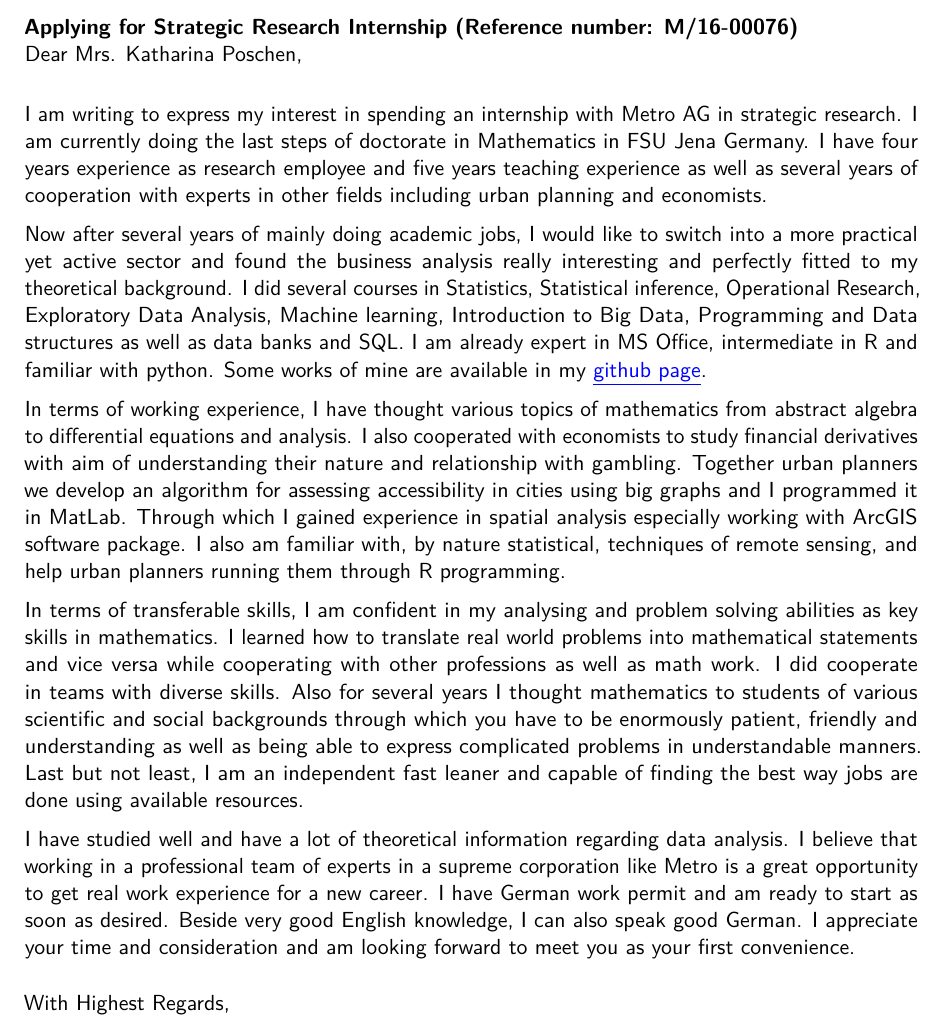
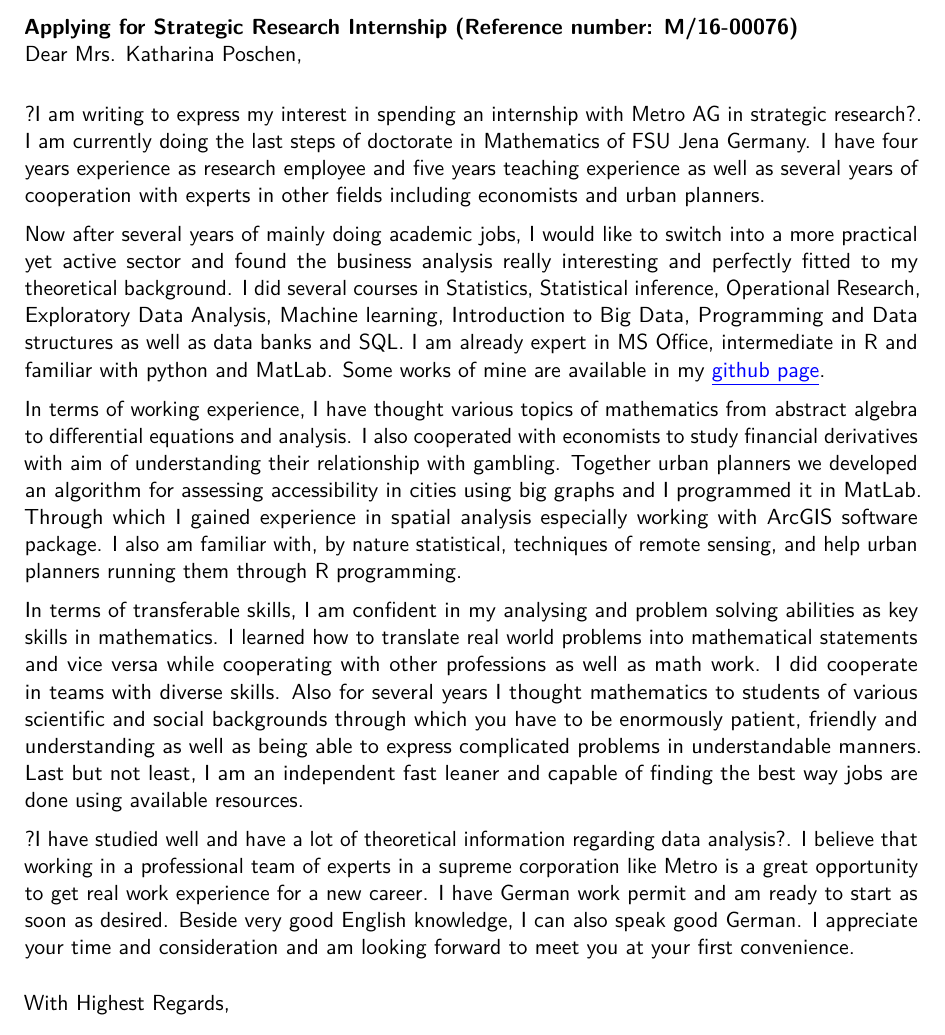
Before and after one commit to srhumir2/Zapier, a LaTeX CV (metro.tex): part of the page, cut so that both start at the same text. Compiled offline with pdfLaTeX.

Commit message:
metro midofication

```diff
--- a/metro.tex
+++ b/metro.tex
@@ -61,16 +61,16 @@
 %\enclosure[Attachments]{Curriculum Vit\ae{}}          % use an optional argument to use a string other than "Enclosure", or redefine \enclname
 \makelettertitle
 
-I am writing to express my interest in spending an internship with Metro AG in strategic research. I am currently doing the last steps of doctorate in Mathematics in FSU Jena Germany. I have four years experience as research employee and five years teaching experience as well as several years of cooperation with experts in other fields including urban planning and economists.
+?I am writing to express my interest in spending an internship with Metro AG in strategic research?. I am currently doing the last steps of doctorate in Mathematics of FSU Jena Germany. I have four years experience as research employee and five years teaching experience as well as several years of cooperation with experts in other fields including economists and urban planners.
 
-Now after several years of mainly doing academic jobs, I would like to switch into a more practical yet active sector and found the business analysis really interesting and perfectly fitted to my theoretical background. I did several courses in Statistics, Statistical inference, Operational Research, Exploratory Data Analysis,  Machine learning, Introduction to Big Data, Programming and Data structures as well as data banks and SQL. I am already expert in MS Office, intermediate in R and familiar with python. Some works of mine are available in my  \href{https://github.com/srhumir}{\textcolor{blue}{\underline{github page}}}.
+Now after several years of mainly doing academic jobs, I would like to switch into a more practical yet active sector and found the business analysis really interesting and perfectly fitted to my theoretical background. I did several courses in Statistics, Statistical inference, Operational Research, Exploratory Data Analysis,  Machine learning, Introduction to Big Data, Programming and Data structures as well as data banks and SQL. I am already expert in MS Office, intermediate in R and familiar with python and MatLab. Some works of mine are available in my  \href{https://github.com/srhumir}{\textcolor{blue}{\underline{github page}}}.
 
-In terms of working experience, I have thought various topics of mathematics from abstract algebra to differential equations and analysis. I also cooperated with economists to study financial derivatives with aim of understanding their nature and relationship with gambling. Together urban planners we develop an algorithm for assessing accessibility in cities using big graphs and I programmed it in MatLab. Through which I gained experience in spatial analysis especially working with ArcGIS software package. I also am familiar with, by nature statistical, techniques of remote sensing, and help urban planners running them through R programming.
+In terms of working experience, I have thought various topics of mathematics from abstract algebra to differential equations and analysis. I also cooperated with economists to study financial derivatives with aim of understanding their relationship with gambling. Together urban planners we developed an algorithm for assessing accessibility in cities using big graphs and I programmed it in MatLab. Through which I gained experience in spatial analysis especially working with ArcGIS software package. I also am familiar with, by nature statistical, techniques of remote sensing, and help urban planners running them through R programming.
 
 In terms of transferable skills, I am confident in my analysing and problem solving abilities as key skills in mathematics. I learned how to translate real world problems into mathematical statements and vice versa while cooperating with other professions as well as math work. I did cooperate in teams with diverse skills. Also for several years I thought mathematics to students of various scientific and social backgrounds through which you have to be enormously patient, friendly and understanding as well as being able to express complicated problems in understandable manners. Last but not least, I am an independent fast leaner and capable of finding the best way jobs are done using available resources.
 
-I have studied well and have a lot of theoretical information regarding data analysis. I believe that working in a professional team of experts in a supreme corporation like Metro is a great opportunity to get real work experience for a new career. I have German work permit and am ready to start as soon as desired. Beside very good English knowledge, I can also speak good German.
- I appreciate your time and consideration and am looking forward to meet you as your first convenience.
+?I have studied well and have a lot of theoretical information regarding data analysis?. I believe that working in a professional team of experts in a supreme corporation like Metro is a great opportunity to get real work experience for a new career. I have German work permit and am ready to start as soon as desired. Beside very good English knowledge, I can also speak good German.
+ I appreciate your time and consideration and am looking forward to meet you at your first convenience.
  \vspace{3mm}
 
 \makeletterclosing
```
Also changed, not shown: metro.pdf, 2 other files.
